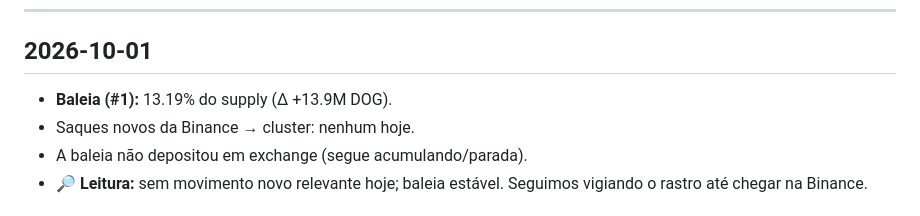
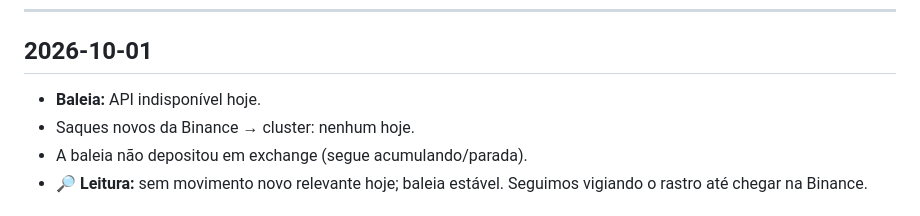
Before and after one commit to dogdamassa/dog-thesis, a Markdown page: monitor-dog.md, the part around the change. Drawn GitHub-style.

Commit message:
monitor: 2026-10-01 (API dogdata indisponível, estado preservado)
Co-Authored-By: Claude Sonnet 4.6 <noreply@anthropic.com>
Claude-Session: https://claude.ai/code/session_01RCbKv6ttJZ8uXexjhkWGd4

```diff
--- a/monitor-dog.md
+++ b/monitor-dog.md
@@ -6,7 +6,7 @@ Atualizado automaticamente. Padrões suspeitos documentados; sem acusação de c
 
 ## 2026-10-01
 
-- **Baleia (#1):** 13.19% do supply (Δ +13.9M DOG).
+- **Baleia:** API indisponível hoje.
 - Saques novos da Binance → cluster: nenhum hoje.
 - A baleia não depositou em exchange (segue acumulando/parada).
 - 🔎 **Leitura:** sem movimento novo relevante hoje; baleia estável. Seguimos vigiando o rastro até chegar na Binance.
```
